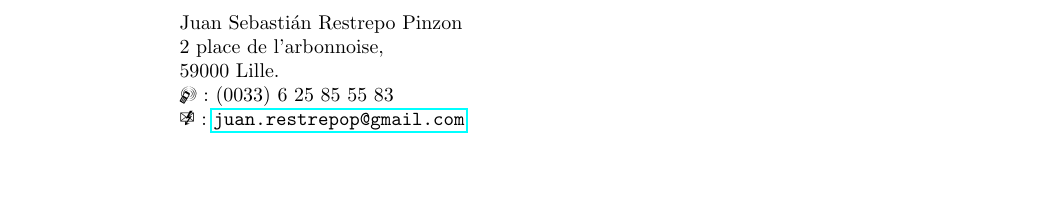
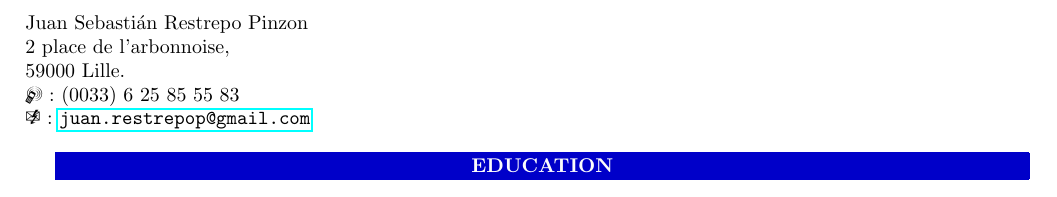
Before and after one commit to juan-restrepop/curriculumVitae, a LaTeX CV (CV_french.tex): part of the page, cut so that both start at the same text. Compiled offline with pdfLaTeX.

Commit message:
Add section title
* Defines custom colors
* Defines custom length for section title
* Defines reusable macro for section title

```diff
--- a/CV_french.tex
+++ b/CV_french.tex
@@ -1,4 +1,7 @@
 \documentclass[10pt]{article}
+
+\usepackage[margin=2cm]{geometry}
+
 
 \usepackage[french]{babel}
 \usepackage[utf8]{inputenc}
@@ -6,7 +9,35 @@
 \usepackage{marvosym}
 \usepackage{hyperref}
 
+\usepackage{xcolor}
+\usepackage{tcolorbox}
+
 \begin{document}
+
+% Custom defined colors
+\definecolor{myBlue}{rgb}{0,0.0,0.79}
+\definecolor{myWhite}{rgb}{0.99,0.99,0.99}
+\definecolor{myBlack}{rgb}{0.01,0.01,0.01}
+
+% Custom defined sizes
+\newlength{\mySectionHeaderWidth}
+\addtolength{\mySectionHeaderWidth}{
+    0.95\linewidth
+}
+
+% Custom made macros
+\newcommand{\mySectionHeader}[1]{
+    \fcolorbox{myBlue}{myBlue}{
+    \makebox[\mySectionHeaderWidth][c]{
+        \color{myWhite}{
+            \textbf{
+                \uppercase{#1}
+            }
+        }
+    }
+}
+}
+
 
 \pagestyle{empty}
 
@@ -15,10 +46,9 @@
 2 place de l'arbonnoise,\\
 59000 Lille.\\
 \Mobilefone : (0033) 6 25 85 55 83\\
-\Email: \url{juan.restrepop@gmail.com
-}\\
+\Email: \url{juan.restrepop@gmail.com}\\
 
 % EDUCATION
-
+\mySectionHeader{education}
 
 \end{document}
```
